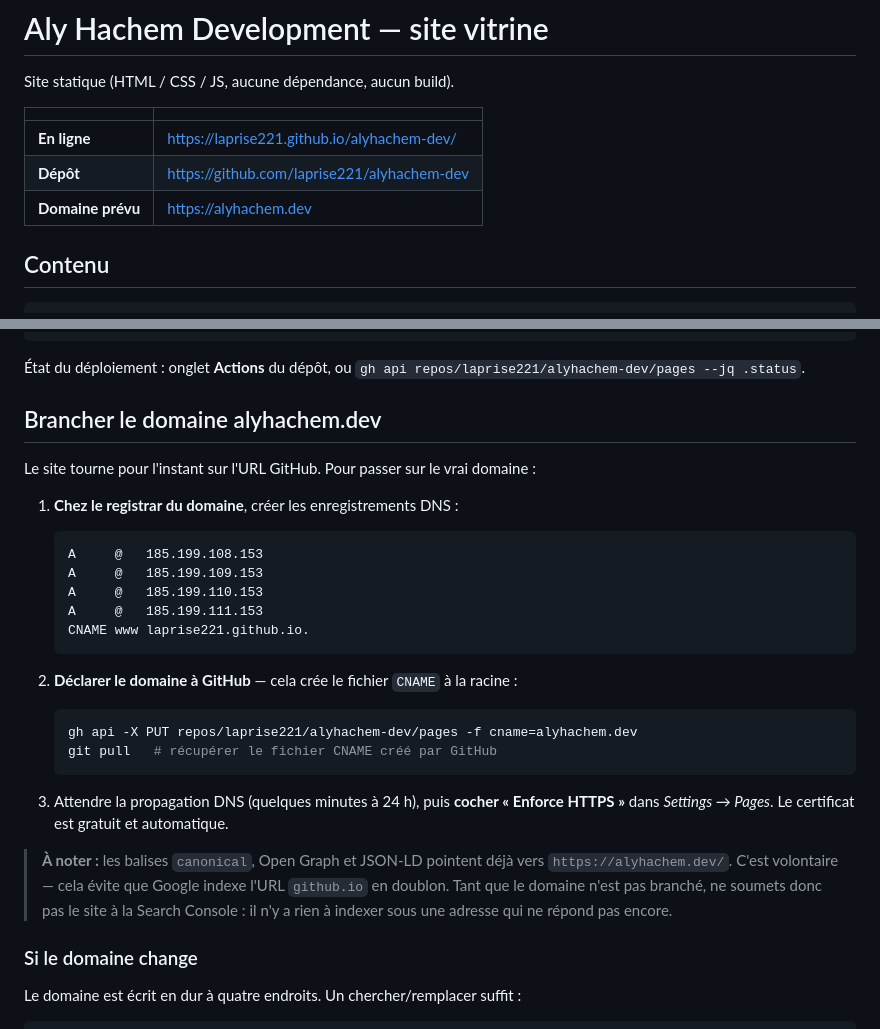
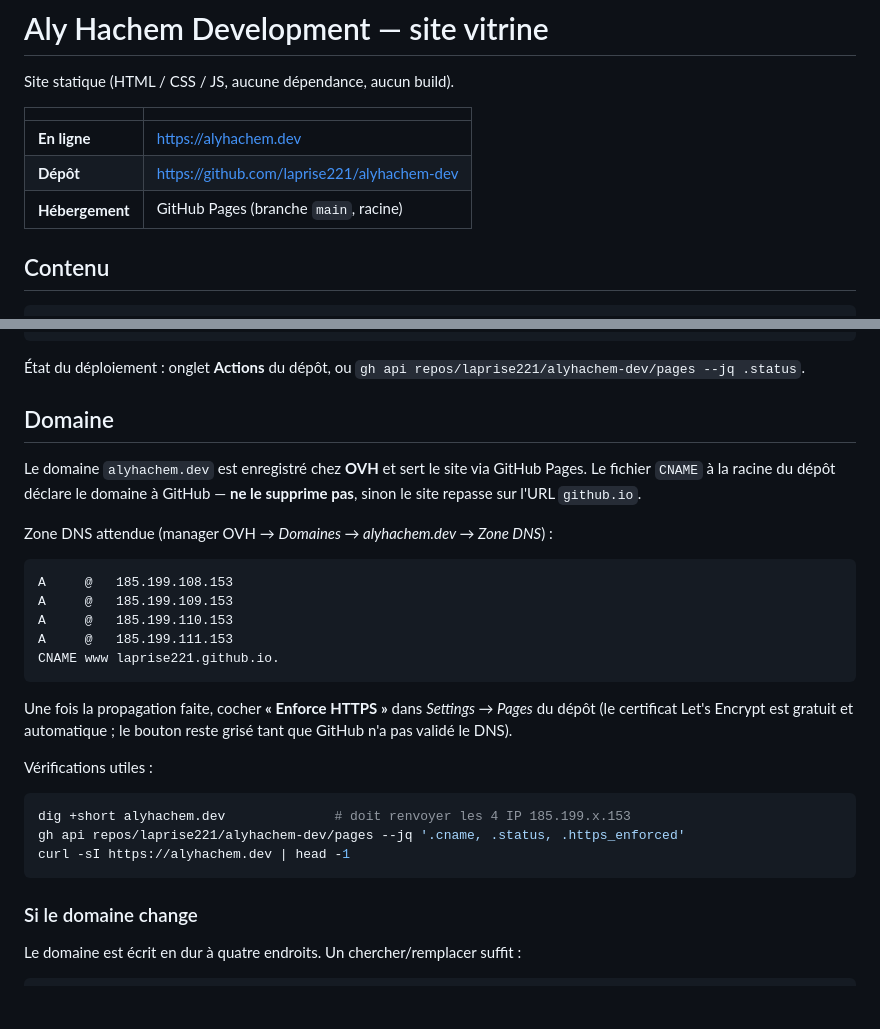
Before and after one commit to laprise221/alyhachem-dev, a Markdown page: README.md, 2 parts joined by grey strips. Drawn GitHub-style; blank space fills up the shorter version.

Commit message:
Bascule du site sur le domaine alyhachem.dev
Déclaration du domaine personnalisé auprès de GitHub Pages (fichier CNAME)
et mise à jour du README : le domaine n'est plus « prévu » mais actif, avec
les enregistrements DNS OVH à saisir et les commandes de vérification.

Co-Authored-By: Claude Opus 5 <noreply@anthropic.com>
Claude-Session: https://claude.ai/code/session_01YQ3ureyJy9uhBaMEYWWLW9

````diff
--- a/README.md
+++ b/README.md
@@ -4,9 +4,9 @@ Site statique (HTML / CSS / JS, aucune dépendance, aucun build).
 
 | | |
 |---|---|
-| **En ligne** | https://laprise221.github.io/alyhachem-dev/ |
+| **En ligne** | https://alyhachem.dev |
 | **Dépôt** | https://github.com/laprise221/alyhachem-dev |
-| **Domaine prévu** | https://alyhachem.dev |
+| **Hébergement** | GitHub Pages (branche `main`, racine) |
 
 ## Contenu
 
@@ -49,35 +49,33 @@ git push
 
 État du déploiement : onglet **Actions** du dépôt, ou `gh api repos/laprise221/alyhachem-dev/pages --jq .status`.
 
-## Brancher le domaine alyhachem.dev
+## Domaine
 
-Le site tourne pour l'instant sur l'URL GitHub. Pour passer sur le vrai domaine :
+Le domaine `alyhachem.dev` est enregistré chez **OVH** et sert le site via GitHub Pages.
+Le fichier `CNAME` à la racine du dépôt déclare le domaine à GitHub — **ne le supprime
+pas**, sinon le site repasse sur l'URL `github.io`.
 
-1. **Chez le registrar du domaine**, créer les enregistrements DNS :
+Zone DNS attendue (manager OVH → *Domaines → alyhachem.dev → Zone DNS*) :
 
-   ```
-   A     @   185.199.108.153
-   A     @   185.199.109.153
-   A     @   185.199.110.153
-   A     @   185.199.111.153
-   CNAME www laprise221.github.io.
-   ```
+```
+A     @   185.199.108.153
+A     @   185.199.109.153
+A     @   185.199.110.153
+A     @   185.199.111.153
+CNAME www laprise221.github.io.
+```
 
-2. **Déclarer le domaine à GitHub** — cela crée le fichier `CNAME` à la racine :
+Une fois la propagation faite, cocher **« Enforce HTTPS »** dans *Settings → Pages*
+du dépôt (le certificat Let's Encrypt est gratuit et automatique ; le bouton reste
+grisé tant que GitHub n'a pas validé le DNS).
 
-   ```bash
-   gh api -X PUT repos/laprise221/alyhachem-dev/pages -f cname=alyhachem.dev
-   git pull   # récupérer le fichier CNAME créé par GitHub
-   ```
+Vérifications utiles :
 
-3. Attendre la propagation DNS (quelques minutes à 24 h), puis **cocher « Enforce HTTPS »**
-   dans *Settings → Pages*. Le certificat est gratuit et automatique.
-
-> **À noter :** les balises `canonical`, Open Graph et JSON-LD pointent déjà vers
-> `https://alyhachem.dev/`. C'est volontaire — cela évite que Google indexe l'URL
-> `github.io` en doublon. Tant que le domaine n'est pas branché, ne soumets donc pas
-> le site à la Search Console : il n'y a rien à indexer sous une adresse qui ne répond
-> pas encore.
+```bash
+dig +short alyhachem.dev              # doit renvoyer les 4 IP 185.199.x.153
+gh api repos/laprise221/alyhachem-dev/pages --jq '.cname, .status, .https_enforced'
+curl -sI https://alyhachem.dev | head -1
+```
 
 ### Si le domaine change
 
````
